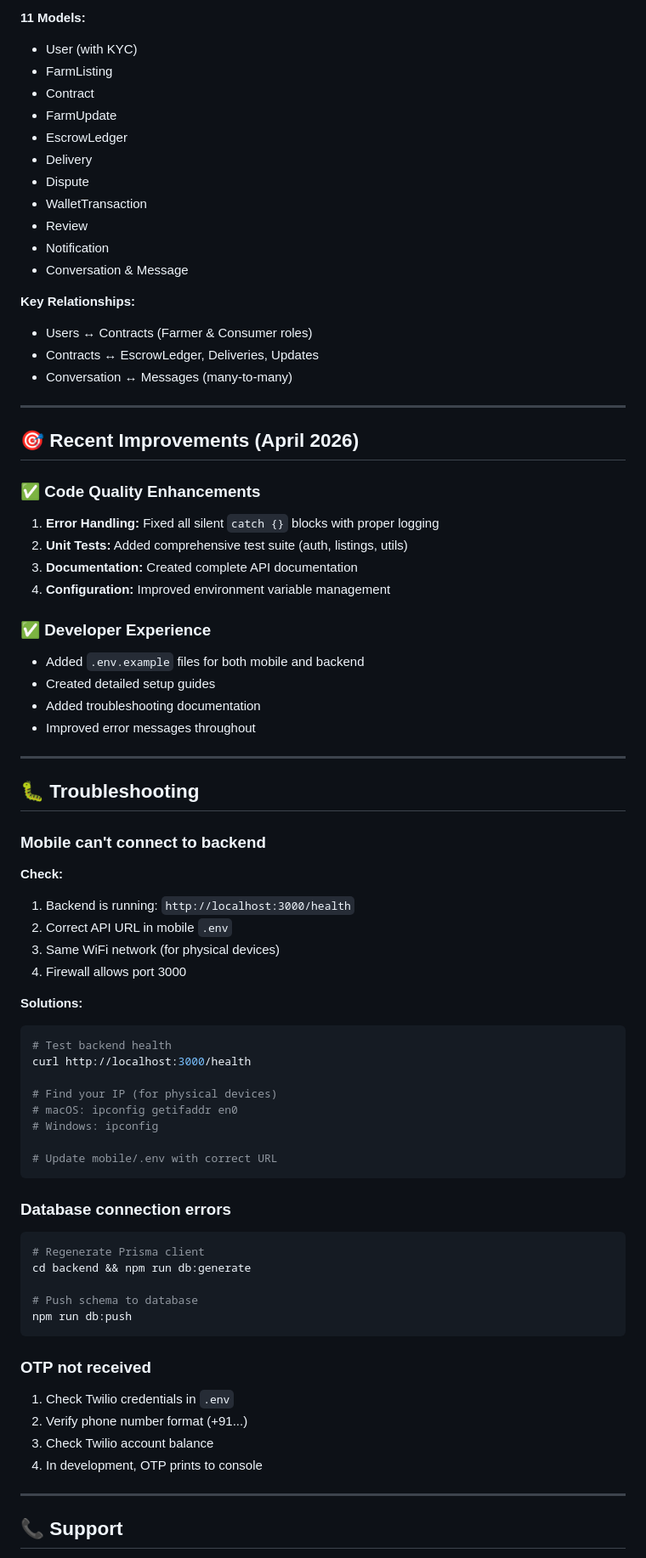
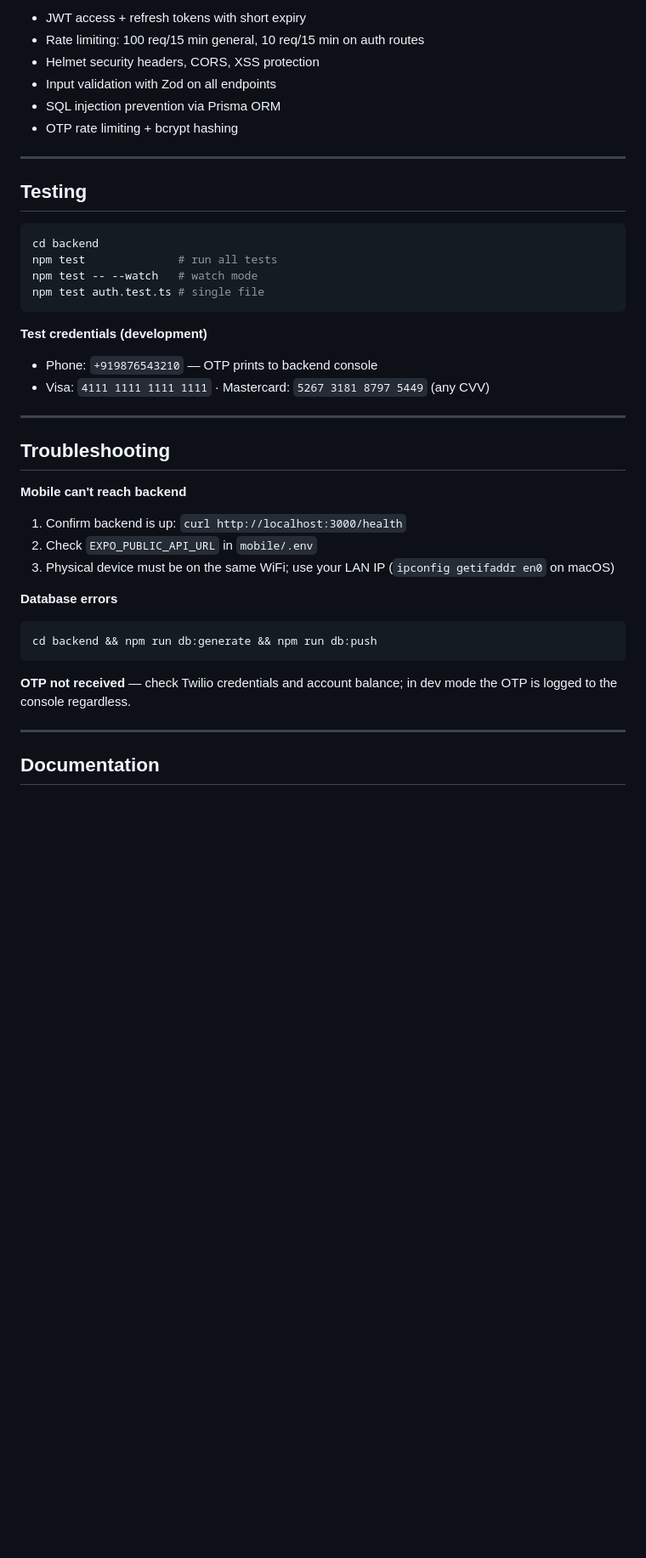
Before and after one commit to amaan-ur-raheman/farm-connect, a Markdown page: README.md, the part around one of its changes. Shown at 85% size. Drawn GitHub-style; blank space fills up the shorter version.

````diff
--- a/README.md
+++ b/README.md
@@ -318,80 +167,43 @@ npm run lint          # ESLint check
 
-**11 Models:**
-- User (with KYC)
-- FarmListing
-- Contract
-- FarmUpdate
-- EscrowLedger
-- Delivery
-- Dispute
-- WalletTransaction
-- Review
-- Notification
-- Conversation & Message
-
-**Key Relationships:**
-- Users ↔ Contracts (Farmer & Consumer roles)
-- Contracts ↔ EscrowLedger, Deliveries, Updates
-- Conversation ↔ Messages (many-to-many)
+- JWT access + refresh tokens with short expiry
+- Rate limiting: 100 req/15 min general, 10 req/15 min on auth routes
+- Helmet security headers, CORS, XSS protection
+- Input validation with Zod on all endpoints
+- SQL injection prevention via Prisma ORM
+- OTP rate limiting + bcrypt hashing
 
 ---
 
-## 🎯 Recent Improvements (April 2026)
+## Testing
 
-### ✅ Code Quality Enhancements
-1. **Error Handling:** Fixed all silent `catch {}` blocks with proper logging
-2. **Unit Tests:** Added comprehensive test suite (auth, listings, utils)
-3. **Documentation:** Created complete API documentation
-4. **Configuration:** Improved environment variable management
+```bash
+cd backend
+npm test              # run all tests
+npm test -- --watch   # watch mode
+npm test auth.test.ts # single file
+```
 
-### ✅ Developer Experience
-- Added `.env.example` files for both mobile and backend
-- Created detailed setup guides
-- Added troubleshooting documentation
-- Improved error messages throughout
+**Test credentials (development)**
+- Phone: `+919876543210` — OTP prints to backend console
+- Visa: `4111 1111 1111 1111` · Mastercard: `5267 3181 8797 5449` (any CVV)
 
 ---
 
-## 🐛 Troubleshooting
+## Troubleshooting
 
-### Mobile can't connect to backend
+**Mobile can't reach backend**
+1. Confirm backend is up: `curl http://localhost:3000/health`
+2. Check `EXPO_PUBLIC_API_URL` in `mobile/.env`
+3. Physical device must be on the same WiFi; use your LAN IP (`ipconfig getifaddr en0` on macOS)
 
-**Check:**
-1. Backend is running: `http://localhost:3000/health`
-2. Correct API URL in mobile `.env`
-3. Same WiFi network (for physical devices)
-4. Firewall allows port 3000
-
-**Solutions:**
+**Database errors**
 ```bash
-# Test backend health
-curl http://localhost:3000/health
-
-# Find your IP (for physical devices)
-# macOS: ipconfig getifaddr en0
-# Windows: ipconfig
-
-# Update mobile/.env with correct URL
+cd backend && npm run db:generate && npm run db:push
 ```
 
-### Database connection errors
-
-```bash
-# Regenerate Prisma client
-cd backend && npm run db:generate
-
-# Push schema to database
-npm run db:push
-```
-
-### OTP not received
-
-1. Check Twilio credentials in `.env`
-2. Verify phone number format (+91...)
-3. Check Twilio account balance
-4. In development, OTP prints to console
+**OTP not received** — check Twilio credentials and account balance; in dev mode the OTP is logged to the console regardless.
 
 ---
 
-## 📞 Support
+## Documentation
 
````
Also changed, not shown: other parts of README.md (+87 -249 lines).
